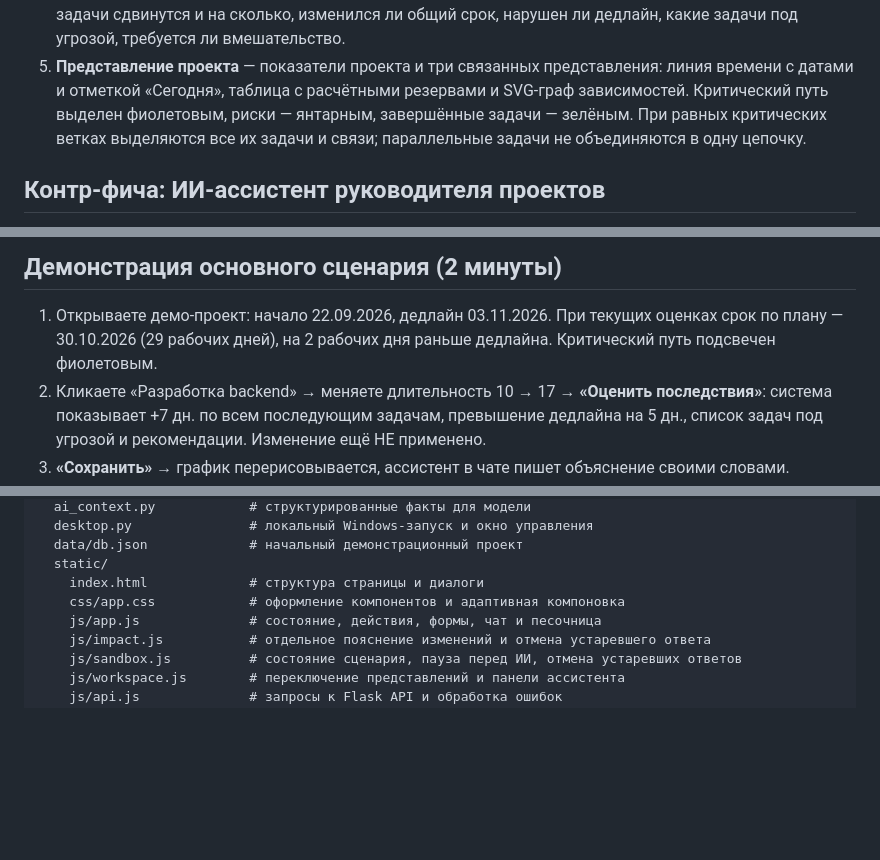
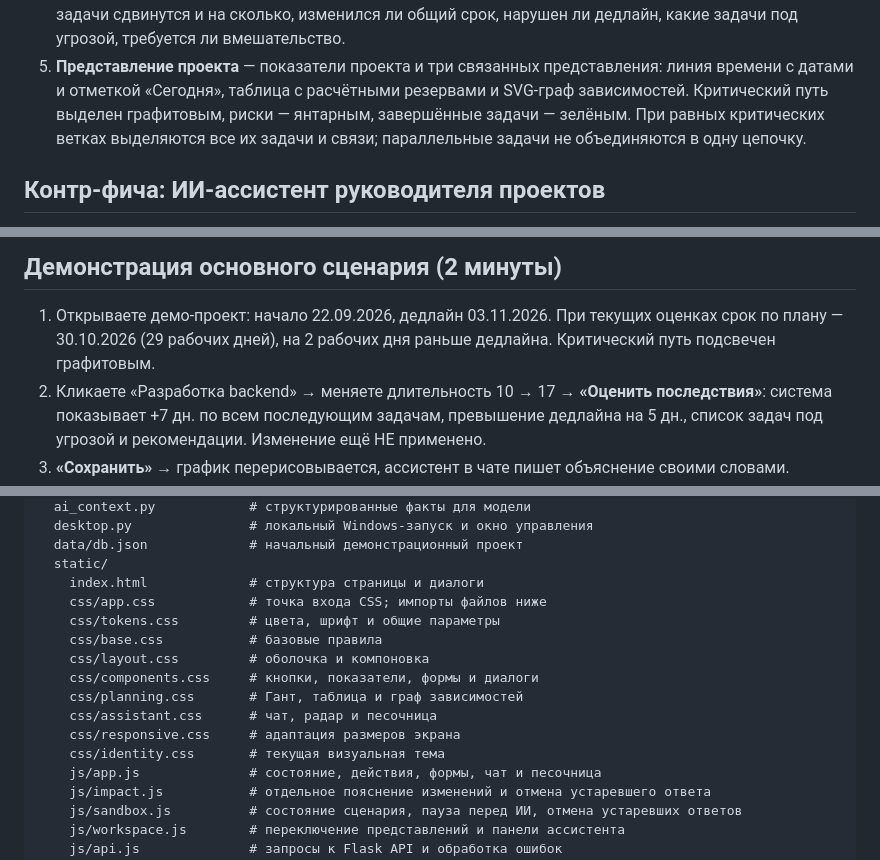
Before and after one commit to haru-matsui/Action-hackaton, a Markdown page: README.md, 3 parts joined by grey strips. Rendered like a GitHub page; blank space fills up the shorter version.

```diff
--- a/README.md
+++ b/README.md
@@ -86,7 +117,7 @@ docker compose ps
    угрозой, требуется ли вмешательство.
 5. **Представление проекта** — показатели проекта и три связанных представления:
    линия времени с датами и отметкой «Сегодня», таблица с расчётными резервами и SVG-граф
-   зависимостей. Критический путь выделен фиолетовым, риски — янтарным,
+   зависимостей. Критический путь выделен графитовым, риски — янтарным,
    завершённые задачи — зелёным. При равных критических ветках выделяются
    все их задачи и связи; параллельные задачи не объединяются в одну цепочку.
 
@@ -121,7 +152,7 @@ CPM-движка и симуляций и переводит их на чело
 
 1. Открываете демо-проект: начало 22.09.2026, дедлайн 03.11.2026. При текущих
    оценках срок по плану — 30.10.2026 (29 рабочих дней), на 2 рабочих дня раньше дедлайна.
-   Критический путь подсвечен фиолетовым.
+   Критический путь подсвечен графитовым.
 2. Кликаете «Разработка backend» → меняете длительность 10 → 17 →
    **«Оценить последствия»**: система показывает +7 дн. по всем
    последующим задачам, превышение дедлайна на 5 дн., список задач под угрозой
@@ -178,7 +209,15 @@ backend/
   data/db.json             # начальный демонстрационный проект
   static/
     index.html             # структура страницы и диалоги
-    css/app.css            # оформление компонентов и адаптивная компоновка
+    css/app.css            # точка входа CSS; импорты файлов ниже
+    css/tokens.css         # цвета, шрифт и общие параметры
+    css/base.css           # базовые правила
+    css/layout.css         # оболочка и компоновка
+    css/components.css     # кнопки, показатели, формы и диалоги
+    css/planning.css       # Гант, таблица и граф зависимостей
+    css/assistant.css      # чат, радар и песочница
+    css/responsive.css     # адаптация размеров экрана
+    css/identity.css       # текущая визуальная тема
     js/app.js              # состояние, действия, формы, чат и песочница
     js/impact.js           # отдельное пояснение изменений и отмена устаревшего ответа
     js/sandbox.js          # состояние сценария, пауза перед ИИ, отмена устаревших ответов
```
Also changed, not shown: other parts of README.md (+31 -0 lines), docs/ui-direction.md (added, +42 -0 lines), docs/previews/ai-assistant.png (deleted), docs/previews/interface.png, 14 other files.
